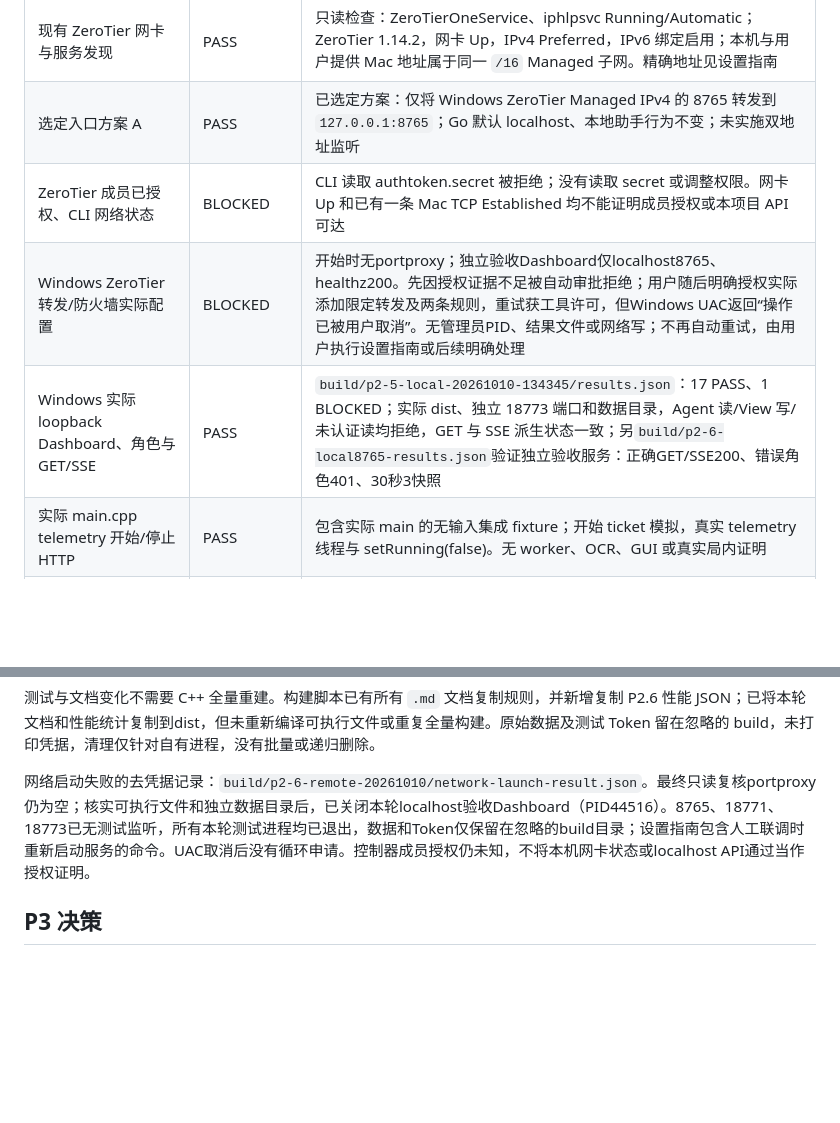
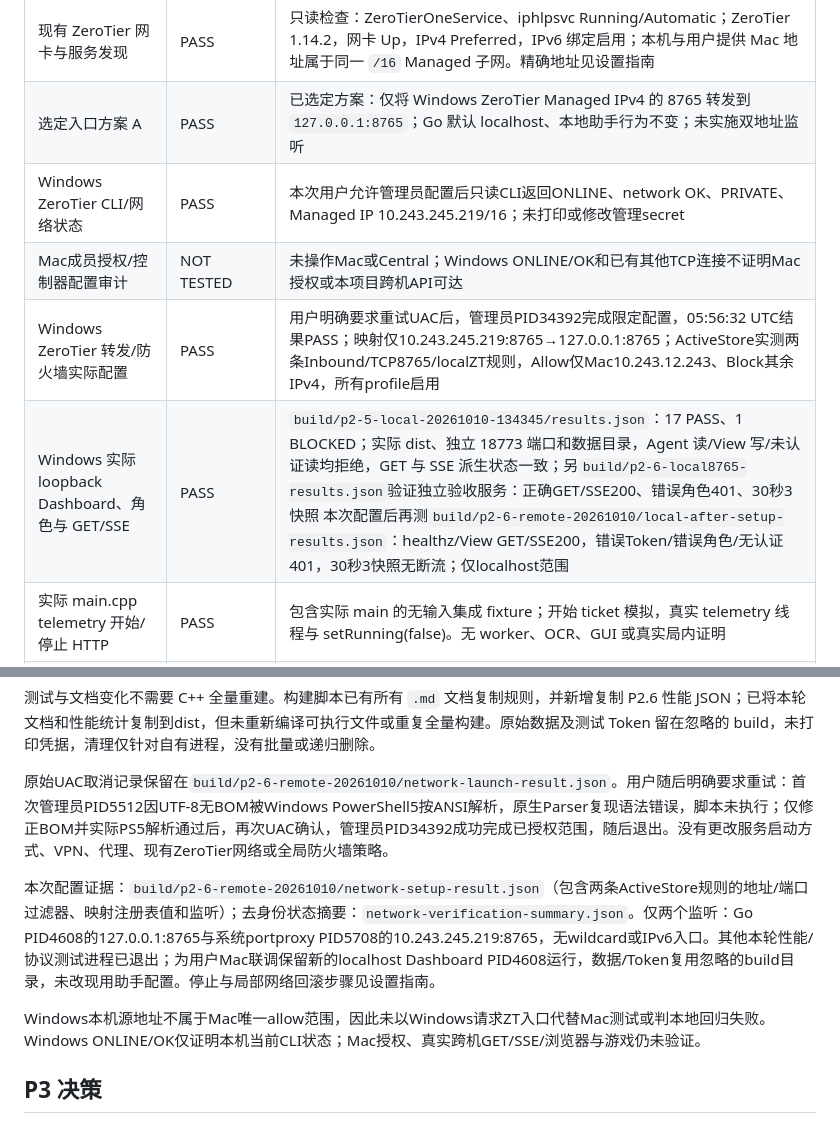
Before and after one commit to Shawn-Bing/owh-pocket-lantern, a Markdown page: docs/P2_6_ZEROTIER_VALIDATION.zh-CN.md, 2 parts joined by grey strips. Rendered like a GitHub page; blank space fills up the shorter version.

```diff
--- a/docs/P2_6_ZEROTIER_VALIDATION.zh-CN.md
+++ b/docs/P2_6_ZEROTIER_VALIDATION.zh-CN.md
@@ -8,9 +8,10 @@
 |---|---|---|
 | 现有 ZeroTier 网卡与服务发现 | PASS | 只读检查：ZeroTierOneService、iphlpsvc Running/Automatic；ZeroTier 1.14.2，网卡 Up，IPv4 Preferred，IPv6 绑定启用；本机与用户提供 Mac 地址属于同一 `/16` Managed 子网。精确地址见设置指南 |
 | 选定入口方案 A | PASS | 已选定方案：仅将 Windows ZeroTier Managed IPv4 的 8765 转发到 `127.0.0.1:8765`；Go 默认 localhost、本地助手行为不变；未实施双地址监听 |
-| ZeroTier 成员已授权、CLI 网络状态 | BLOCKED | CLI 读取 authtoken.secret 被拒绝；没有读取 secret 或调整权限。网卡 Up 和已有一条 Mac TCP Established 均不能证明成员授权或本项目 API 可达 |
-| Windows ZeroTier 转发/防火墙实际配置 | BLOCKED | 开始时无portproxy；独立验收Dashboard仅localhost8765、healthz200。先因授权证据不足被自动审批拒绝；用户随后明确授权实际添加限定转发及两条规则，重试获工具许可，但Windows UAC返回“操作已被用户取消”。无管理员PID、结果文件或网络写；不再自动重试，由用户执行设置指南或后续明确处理 |
-| Windows 实际 loopback Dashboard、角色与 GET/SSE | PASS | `build/p2-5-local-20261010-134345/results.json`：17 PASS、1 BLOCKED；实际 dist、独立 18773 端口和数据目录，Agent 读/View 写/未认证读均拒绝，GET 与 SSE 派生状态一致；另`build/p2-6-local8765-results.json`验证独立验收服务：正确GET/SSE200、错误角色401、30秒3快照 |
+| Windows ZeroTier CLI/网络状态 | PASS | 本次用户允许管理员配置后只读CLI返回ONLINE、network OK、PRIVATE、Managed IP 10.243.245.219/16；未打印或修改管理secret |
+| Mac成员授权/控制器配置审计 | NOT TESTED | 未操作Mac或Central；Windows ONLINE/OK和已有其他TCP连接不证明Mac授权或本项目跨机API可达 |
+| Windows ZeroTier 转发/防火墙实际配置 | PASS | 用户明确要求重试UAC后，管理员PID34392完成限定配置，05:56:32 UTC结果PASS；映射仅10.243.245.219:8765→127.0.0.1:8765；ActiveStore实测两条Inbound/TCP8765/localZT规则，Allow仅Mac10.243.12.243、Block其余IPv4，所有profile启用 |
+| Windows 实际 loopback Dashboard、角色与 GET/SSE | PASS | `build/p2-5-local-20261010-134345/results.json`：17 PASS、1 BLOCKED；实际 dist、独立 18773 端口和数据目录，Agent 读/View 写/未认证读均拒绝，GET 与 SSE 派生状态一致；另`build/p2-6-local8765-results.json`验证独立验收服务：正确GET/SSE200、错误角色401、30秒3快照 本次配置后再测`build/p2-6-remote-20261010/local-after-setup-results.json`：healthz/View GET/SSE200，错误Token/错误角色/无认证401，30秒3快照无断流；仅localhost范围 |
 | 实际 main.cpp telemetry 开始/停止 HTTP | PASS | 包含实际 main 的无输入集成 fixture；开始 ticket 模拟，真实 telemetry 线程与 setRunning(false)。无 worker、OCR、GUI 或真实局内证明 |
 | 发布助手 GUI 本轮开始/停止 | BLOCKED | 默认保护跳过需管理员的发布助手；未重新启动或操控管理员 GUI，未复用先前关闭的测试 PID |
 | 实际服务器证据过期、传感器缺失隔离、恢复和重启 | PASS | C++ 序列化模拟游戏事实，经真实 HTTP；18 秒自然失效为 UNVERIFIED；新模拟 proof 恢复；服务重启不继承绿或告警运行预期 |
@@ -135,7 +136,11 @@ E:\GitHubRepos\OverwatchHelper\build\tools\go\bin\go.exe vet ./...
 
 测试与文档变化不需要 C++ 全量重建。构建脚本已有所有 `.md` 文档复制规则，并新增复制 P2.6 性能 JSON；已将本轮文档和性能统计复制到dist，但未重新编译可执行文件或重复全量构建。原始数据及测试 Token 留在忽略的 build，未打印凭据，清理仅针对自有进程，没有批量或递归删除。
 
-网络启动失败的去凭据记录：`build/p2-6-remote-20261010/network-launch-result.json`。最终只读复核portproxy仍为空；核实可执行文件和独立数据目录后，已关闭本轮localhost验收Dashboard（PID44516）。8765、18771、18773已无测试监听，所有本轮测试进程均已退出，数据和Token仅保留在忽略的build目录；设置指南包含人工联调时重新启动服务的命令。UAC取消后没有循环申请。控制器成员授权仍未知，不将本机网卡状态或localhost API通过当作授权证明。
+原始UAC取消记录保留在`build/p2-6-remote-20261010/network-launch-result.json`。用户随后明确要求重试：首次管理员PID5512因UTF-8无BOM被Windows PowerShell5按ANSI解析，原生Parser复现语法错误，脚本未执行；仅修正BOM并实际PS5解析通过后，再次UAC确认，管理员PID34392成功完成已授权范围，随后退出。没有更改服务启动方式、VPN、代理、现有ZeroTier网络或全局防火墙策略。
+
+本次配置证据：`build/p2-6-remote-20261010/network-setup-result.json`（包含两条ActiveStore规则的地址/端口过滤器、映射注册表值和监听）；去身份状态摘要：`network-verification-summary.json`。仅两个监听：Go PID4608的127.0.0.1:8765与系统portproxy PID5708的10.243.245.219:8765，无wildcard或IPv6入口。其他本轮性能/协议测试进程已退出；为用户Mac联调保留新的localhost Dashboard PID4608运行，数据/Token复用忽略的build目录，未改现用助手配置。停止与局部网络回滚步骤见设置指南。
+
+Windows本机源地址不属于Mac唯一allow范围，因此未以Windows请求ZT入口代替Mac测试或判本地回归失败。Windows ONLINE/OK仅证明本机当前CLI状态；Mac授权、真实跨机GET/SSE/浏览器与游戏仍未验证。
 
 ## P3 决策
 
```
Also changed, not shown: docs/P2_6_ZEROTIER_SETUP.zh-CN.md (+21 -7 lines).
